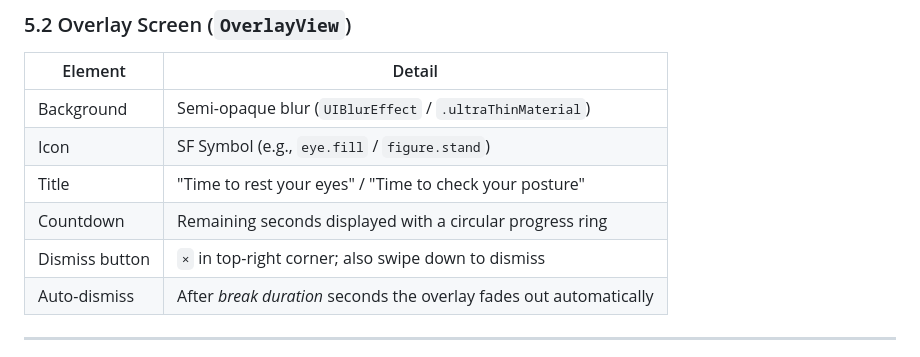
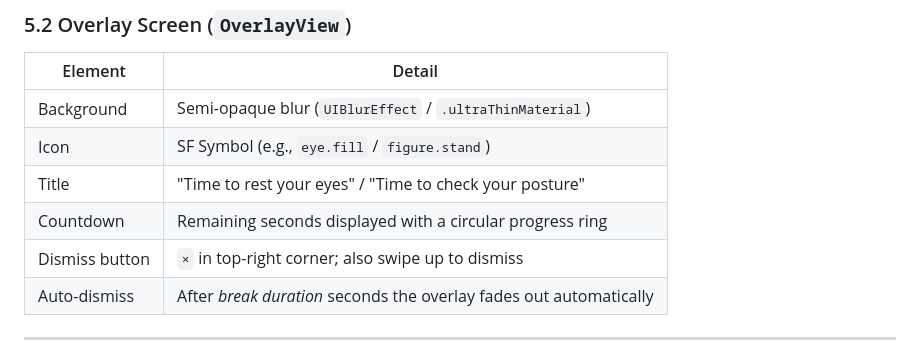
Before and after one commit to yashasg/fantastic-octo-fortnight, a Markdown page: IMPLEMENTATION_PLAN.md, the part around the change. Rendered like a GitHub page.

Commit message:
fix: change swipe-down to swipe-up in IMPLEMENTATION_PLAN §5.2
Closes #152 — overlay dismiss gesture in the UI spec table now says
"swipe up" consistent with Decision #2 and §4.2.

Co-authored-by: Copilot <223556219+Copilot@users.noreply.github.com>

```diff
--- a/IMPLEMENTATION_PLAN.md
+++ b/IMPLEMENTATION_PLAN.md
@@ -153,7 +153,7 @@ Changes trigger `ReminderScheduler.reschedule()` automatically via a `didSet` ob
 | Icon | SF Symbol (e.g., `eye.fill` / `figure.stand`) |
 | Title | "Time to rest your eyes" / "Time to check your posture" |
 | Countdown | Remaining seconds displayed with a circular progress ring |
-| Dismiss button | `×` in top-right corner; also swipe down to dismiss |
+| Dismiss button | `×` in top-right corner; also swipe up to dismiss |
 | Auto-dismiss | After *break duration* seconds the overlay fades out automatically |
 
 ---
```
